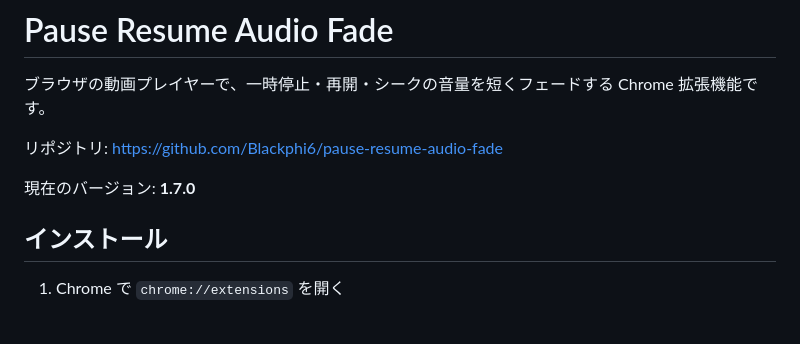
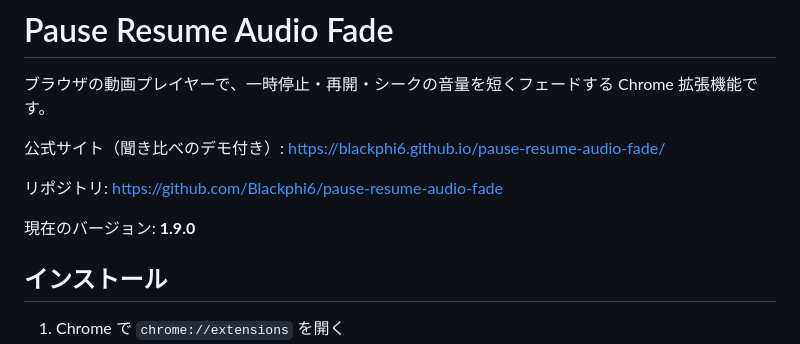
Before and after one commit to Blackphi6/pause-resume-audio-fade, a Markdown page: README.md, the part around the change. Rendered like a GitHub page; blank space fills up the shorter version.

Commit message:
docs: link the official site (landing page with a listening demo)
Also correct the version shown in the README to 1.9.0.

```diff
--- a/README.md
+++ b/README.md
@@ -2,9 +2,11 @@
 
 ブラウザの動画プレイヤーで、一時停止・再開・シークの音量を短くフェードする Chrome 拡張機能です。
 
+公式サイト（聞き比べのデモ付き）: https://blackphi6.github.io/pause-resume-audio-fade/
+
 リポジトリ: https://github.com/Blackphi6/pause-resume-audio-fade
 
-現在のバージョン: **1.7.0**
+現在のバージョン: **1.9.0**
 
 ## インストール
 
```
